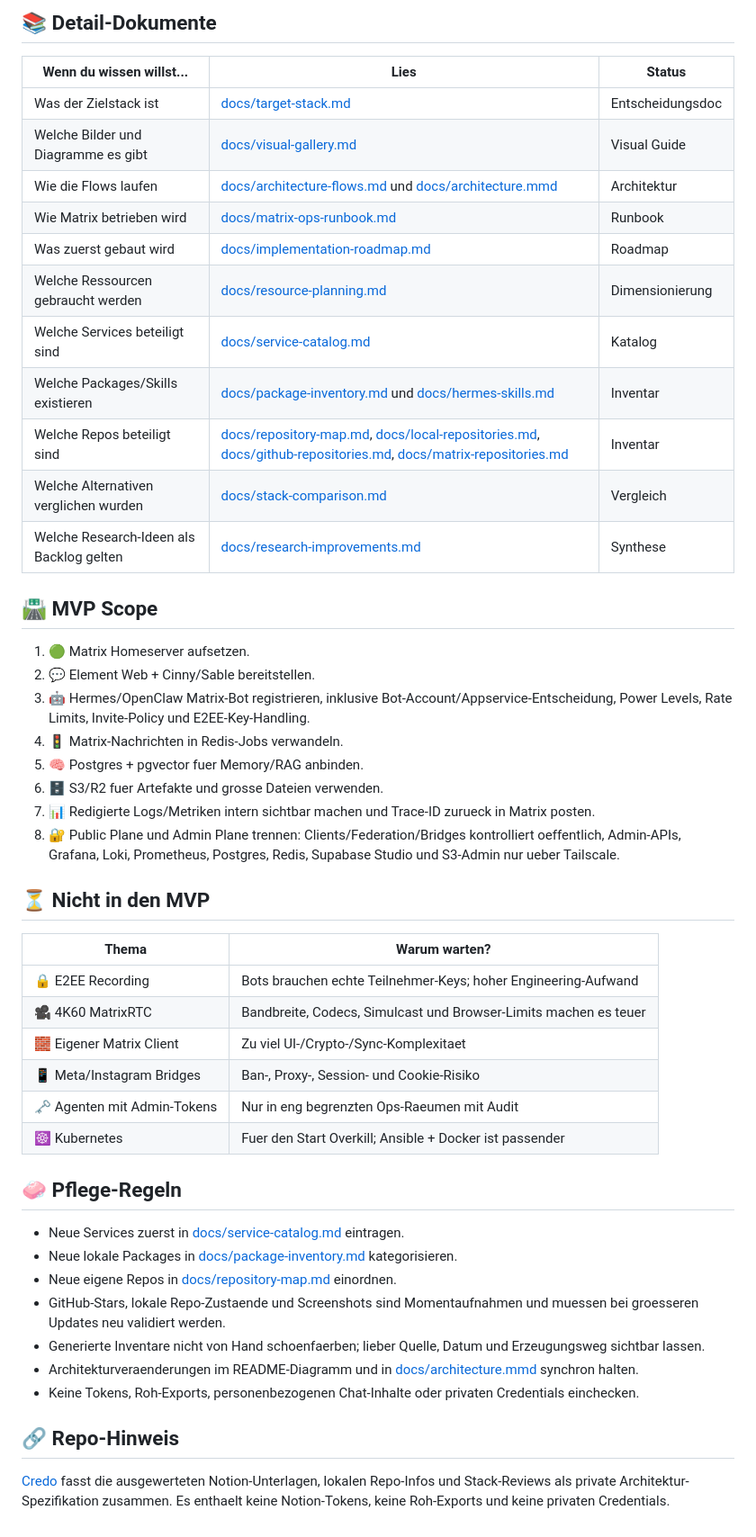
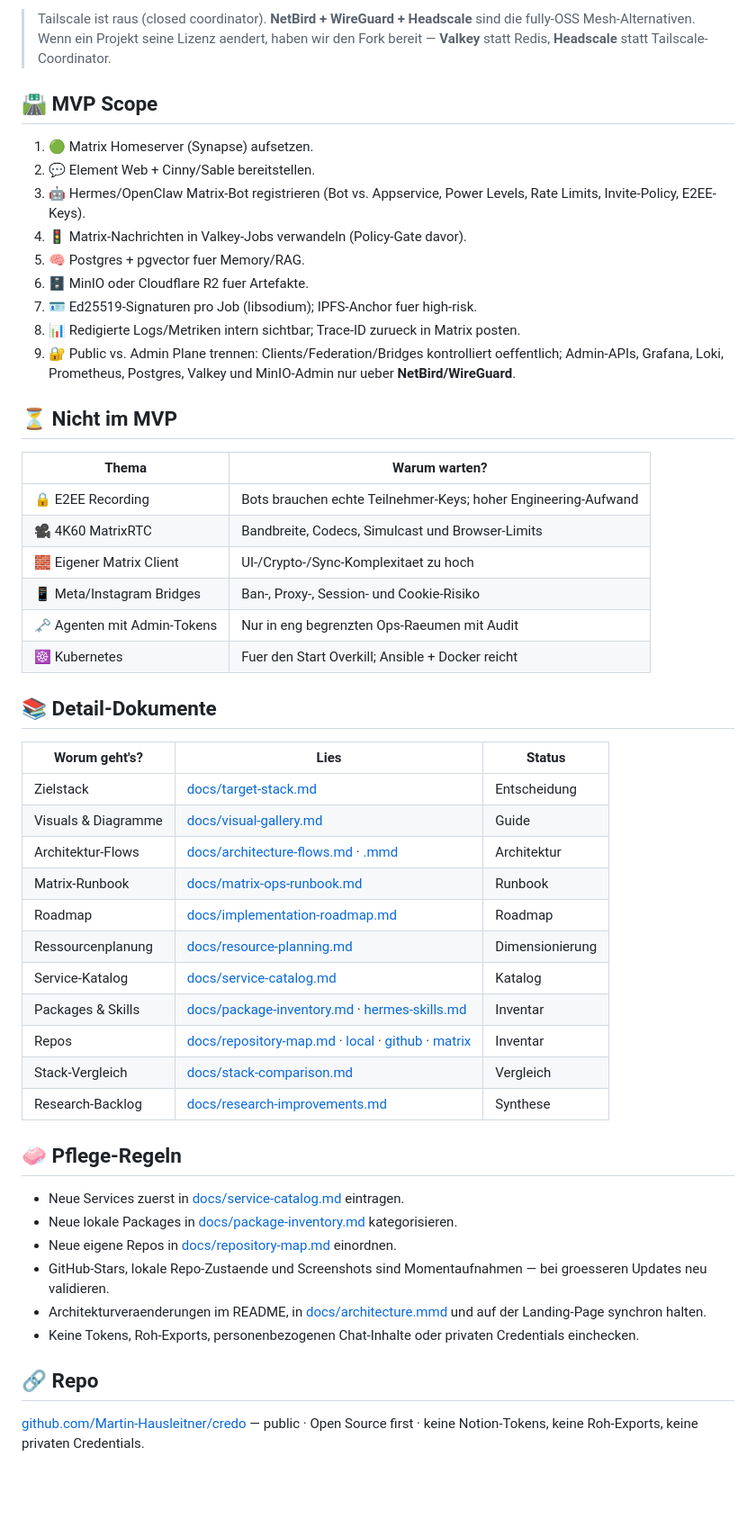
Before and after one commit to Martin-Hausleitner/credo, a Markdown page: README.md, the part around one of its changes. Shown at 90% size. Rendered like a GitHub page; blank space fills up the shorter version.

```diff
--- a/README.md
+++ b/README.md
@@ -226,51 +161,53 @@ Matrix ist **nicht** das Agent-Framework und auch **nicht** die interne Queue.
-## 📚 Detail-Dokumente
-
-| Wenn du wissen willst... | Lies | Status |
-|---|---|---|
-| Was der Zielstack ist | [docs/target-stack.md](docs/target-stack.md) | Entscheidungsdoc |
-| Welche Bilder und Diagramme es gibt | [docs/visual-gallery.md](docs/visual-gallery.md) | Visual Guide |
-| Wie die Flows laufen | [docs/architecture-flows.md](docs/architecture-flows.md) und [docs/architecture.mmd](docs/architecture.mmd) | Architektur |
-| Wie Matrix betrieben wird | [docs/matrix-ops-runbook.md](docs/matrix-ops-runbook.md) | Runbook |
-| Was zuerst gebaut wird | [docs/implementation-roadmap.md](docs/implementation-roadmap.md) | Roadmap |
-| Welche Ressourcen gebraucht werden | [docs/resource-planning.md](docs/resource-planning.md) | Dimensionierung |
-| Welche Services beteiligt sind | [docs/service-catalog.md](docs/service-catalog.md) | Katalog |
-| Welche Packages/Skills existieren | [docs/package-inventory.md](docs/package-inventory.md) und [docs/hermes-skills.md](docs/hermes-skills.md) | Inventar |
-| Welche Repos beteiligt sind | [docs/repository-map.md](docs/repository-map.md), [docs/local-repositories.md](docs/local-repositories.md), [docs/github-repositories.md](docs/github-repositories.md), [docs/matrix-repositories.md](docs/matrix-repositories.md) | Inventar |
-| Welche Alternativen verglichen wurden | [docs/stack-comparison.md](docs/stack-comparison.md) | Vergleich |
-| Welche Research-Ideen als Backlog gelten | [docs/research-improvements.md](docs/research-improvements.md) | Synthese |
+> Tailscale ist raus (closed coordinator). **NetBird + WireGuard + Headscale** sind die fully-OSS Mesh-Alternativen. Wenn ein Projekt seine Lizenz aendert, haben wir den Fork bereit — **Valkey** statt Redis, **Headscale** statt Tailscale-Coordinator.
 
 ## 🛣️ MVP Scope
 
-1. 🟢 Matrix Homeserver aufsetzen.
+1. 🟢 Matrix Homeserver (Synapse) aufsetzen.
 2. 💬 Element Web + Cinny/Sable bereitstellen.
-3. 🤖 Hermes/OpenClaw Matrix-Bot registrieren, inklusive Bot-Account/Appservice-Entscheidung, Power Levels, Rate Limits, Invite-Policy und E2EE-Key-Handling.
-4. 🚦 Matrix-Nachrichten in Redis-Jobs verwandeln.
-5. 🧠 Postgres + pgvector fuer Memory/RAG anbinden.
-6. 🗄️ S3/R2 fuer Artefakte und grosse Dateien verwenden.
-7. 📊 Redigierte Logs/Metriken intern sichtbar machen und Trace-ID zurueck in Matrix posten.
-8. 🔐 Public Plane und Admin Plane trennen: Clients/Federation/Bridges kontrolliert oeffentlich, Admin-APIs, Grafana, Loki, Prometheus, Postgres, Redis, Supabase Studio und S3-Admin nur ueber Tailscale.
+3. 🤖 Hermes/OpenClaw Matrix-Bot registrieren (Bot vs. Appservice, Power Levels, Rate Limits, Invite-Policy, E2EE-Keys).
+4. 🚦 Matrix-Nachrichten in Valkey-Jobs verwandeln (Policy-Gate davor).
+5. 🧠 Postgres + pgvector fuer Memory/RAG.
+6. 🗄️ MinIO oder Cloudflare R2 fuer Artefakte.
+7. 🪪 Ed25519-Signaturen pro Job (libsodium); IPFS-Anchor fuer high-risk.
+8. 📊 Redigierte Logs/Metriken intern sichtbar; Trace-ID zurueck in Matrix posten.
+9. 🔐 Public vs. Admin Plane trennen: Clients/Federation/Bridges kontrolliert oeffentlich; Admin-APIs, Grafana, Loki, Prometheus, Postgres, Valkey und MinIO-Admin nur ueber **NetBird/WireGuard**.
 
-## ⏳ Nicht in den MVP
+## ⏳ Nicht im MVP
 
 | Thema | Warum warten? |
 |---|---|
 | 🔒 E2EE Recording | Bots brauchen echte Teilnehmer-Keys; hoher Engineering-Aufwand |
-| 🎥 4K60 MatrixRTC | Bandbreite, Codecs, Simulcast und Browser-Limits machen es teuer |
-| 🧱 Eigener Matrix Client | Zu viel UI-/Crypto-/Sync-Komplexitaet |
+| 🎥 4K60 MatrixRTC | Bandbreite, Codecs, Simulcast und Browser-Limits |
+| 🧱 Eigener Matrix Client | UI-/Crypto-/Sync-Komplexitaet zu hoch |
 | 📱 Meta/Instagram Bridges | Ban-, Proxy-, Session- und Cookie-Risiko |
 | 🗝️ Agenten mit Admin-Tokens | Nur in eng begrenzten Ops-Raeumen mit Audit |
-| ☸️ Kubernetes | Fuer den Start Overkill; Ansible + Docker ist passender |
+| ☸️ Kubernetes | Fuer den Start Overkill; Ansible + Docker reicht |
+
+## 📚 Detail-Dokumente
+
+| Worum geht's? | Lies | Status |
+|---|---|---|
+| Zielstack | [docs/target-stack.md](docs/target-stack.md) | Entscheidung |
+| Visuals & Diagramme | [docs/visual-gallery.md](docs/visual-gallery.md) | Guide |
+| Architektur-Flows | [docs/architecture-flows.md](docs/architecture-flows.md) · [.mmd](docs/architecture.mmd) | Architektur |
+| Matrix-Runbook | [docs/matrix-ops-runbook.md](docs/matrix-ops-runbook.md) | Runbook |
+| Roadmap | [docs/implementation-roadmap.md](docs/implementation-roadmap.md) | Roadmap |
+| Ressourcenplanung | [docs/resource-planning.md](docs/resource-planning.md) | Dimensionierung |
+| Service-Katalog | [docs/service-catalog.md](docs/service-catalog.md) | Katalog |
+| Packages & Skills | [docs/package-inventory.md](docs/package-inventory.md) · [hermes-skills.md](docs/hermes-skills.md) | Inventar |
+| Repos | [docs/repository-map.md](docs/repository-map.md) · [local](docs/local-repositories.md) · [github](docs/github-repositories.md) · [matrix](docs/matrix-repositories.md) | Inventar |
+| Stack-Vergleich | [docs/stack-comparison.md](docs/stack-comparison.md) | Vergleich |
+| Research-Backlog | [docs/research-improvements.md](docs/research-improvements.md) | Synthese |
 
 ## 🧼 Pflege-Regeln
 
 - Neue Services zuerst in [docs/service-catalog.md](docs/service-catalog.md) eintragen.
 - Neue lokale Packages in [docs/package-inventory.md](docs/package-inventory.md) kategorisieren.
 - Neue eigene Repos in [docs/repository-map.md](docs/repository-map.md) einordnen.
-- GitHub-Stars, lokale Repo-Zustaende und Screenshots sind Momentaufnahmen und muessen bei groesseren Updates neu validiert werden.
-- Generierte Inventare nicht von Hand schoenfaerben; lieber Quelle, Datum und Erzeugungsweg sichtbar lassen.
-- Architekturveraenderungen im README-Diagramm und in [docs/architecture.mmd](docs/architecture.mmd) synchron halten.
+- GitHub-Stars, lokale Repo-Zustaende und Screenshots sind Momentaufnahmen — bei groesseren Updates neu validieren.
+- Architekturveraenderungen im README, in [docs/architecture.mmd](docs/architecture.mmd) und auf der Landing-Page synchron halten.
 - Keine Tokens, Roh-Exports, personenbezogenen Chat-Inhalte oder privaten Credentials einchecken.
 
-## 🔗 Repo-Hinweis
+## 🔗 Repo
 
-[Credo](https://github.com/Martin-Hausleitner/credo) fasst die ausgewerteten Notion-Unterlagen, lokalen Repo-Infos und Stack-Reviews als private Architektur-Spezifikation zusammen. Es enthaelt keine Notion-Tokens, keine Roh-Exports und keine privaten Credentials.
+[github.com/Martin-Hausleitner/credo](https://github.com/Martin-Hausleitner/credo) — public · Open Source first · keine Notion-Tokens, keine Roh-Exports, keine privaten Credentials.
```
Also changed, not shown: other parts of README.md (+83 -148 lines).
